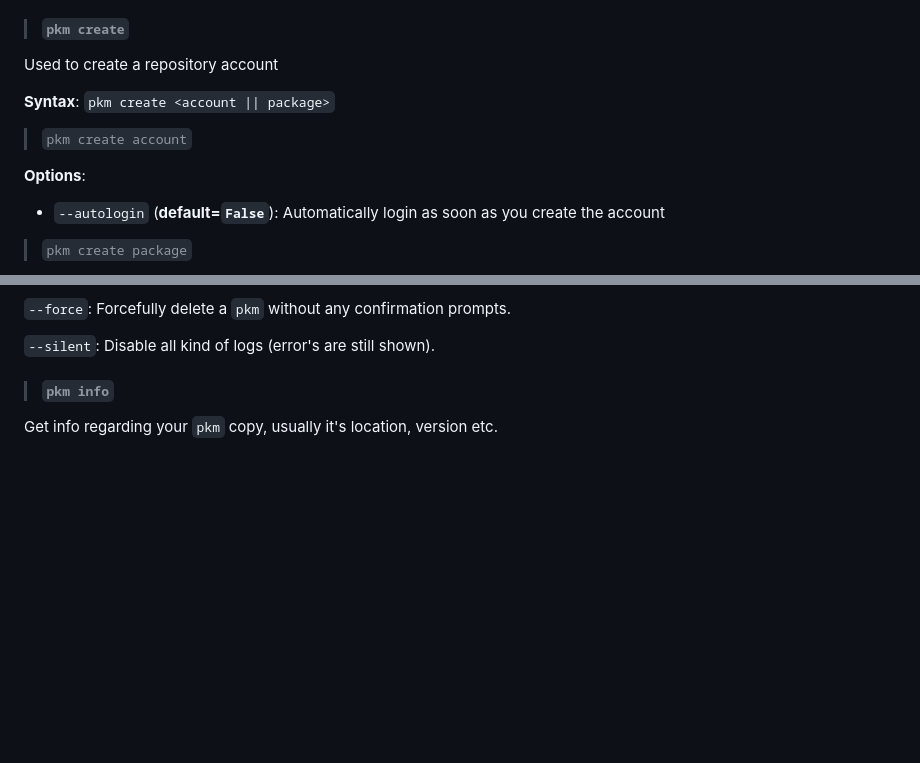
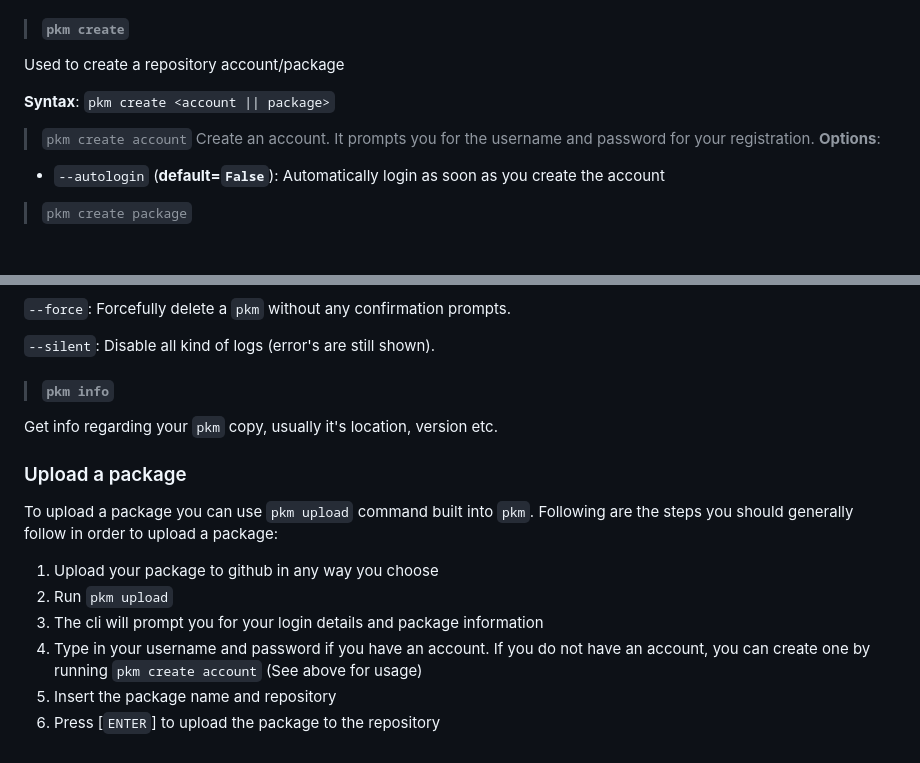
Before and after one commit to Hammad-hab/pkm, a Markdown page: README.md, 2 parts joined by grey strips. Drawn GitHub-style; blank space fills up the shorter version.

Commit message:
Added Upload instructions

```diff
--- a/README.md
+++ b/README.md
@@ -81,13 +81,13 @@ Upload a package to the `pkm` repository
 
 > #### `pkm create`
 
-Used to create a repository account
+Used to create a repository account/package
 
 **Syntax**:
           `pkm create <account || package>`
 
 > `pkm create account`
-
+Create an account. It prompts you for the username and password for your registration.
 **Options**:
 
 * `--autologin` (**default=`False`**): Automatically login as soon as you create the account
@@ -110,3 +110,13 @@ Delete `pkm` from your system
 > #### `pkm info`
 
 Get info regarding your `pkm` copy, usually it's location, version etc.
+
+### Upload a package
+
+To upload a package you can use `pkm upload` command built into `pkm`. Following are the steps you should generally follow in order to upload a package:
+1) Upload your package to github in any way you choose
+2) Run `pkm upload`
+3) The cli will prompt you for your login details and package information
+4) Type in your username and password if you have an account. If you do not have an account, you can create one by running `pkm create account` (See above for usage)
+5) Insert the package name and repository
+6) Press [`ENTER`] to upload the package to the repository
```
